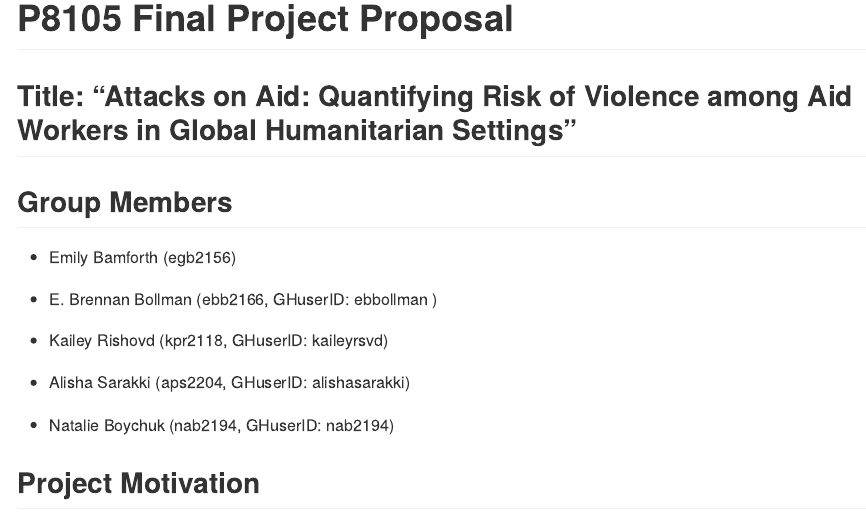
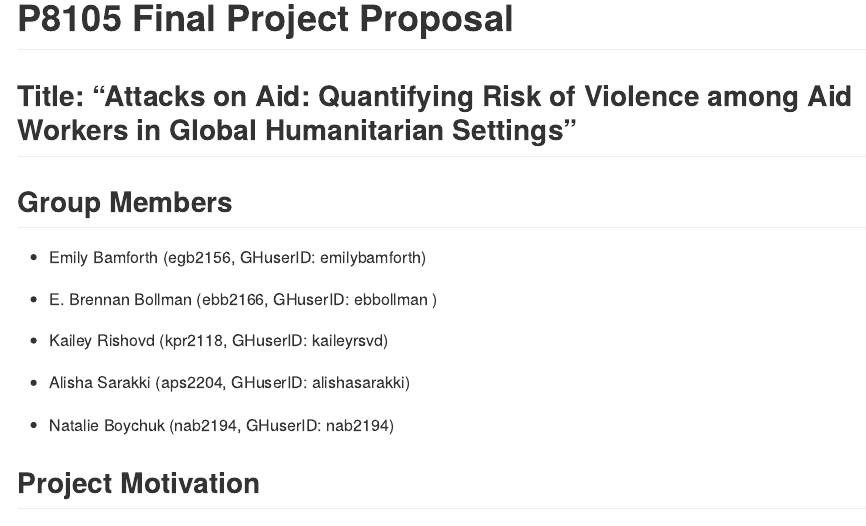
Before and after one commit to nab2194/aidworkers.github.io, an R Markdown document (Proposal.Rmd): the page in a window 1100 px wide, from 170 px down. The pictures show the output file Proposal.md that the author committed with the source, drawn offline in the style of GitHub.

Commit message:
small addition of GHuserID

```diff
--- a/Proposal.Rmd
+++ b/Proposal.Rmd
@@ -11,7 +11,7 @@ output: github_document
 
 ## Group Members
 
-* Emily Bamforth (egb2156)
+* Emily Bamforth (egb2156, GHuserID: emilybamforth)
 
 
 * E. Brennan Bollman (ebb2166, GHuserID: ebbollman )
```
Also changed, not shown: Proposal.md.
